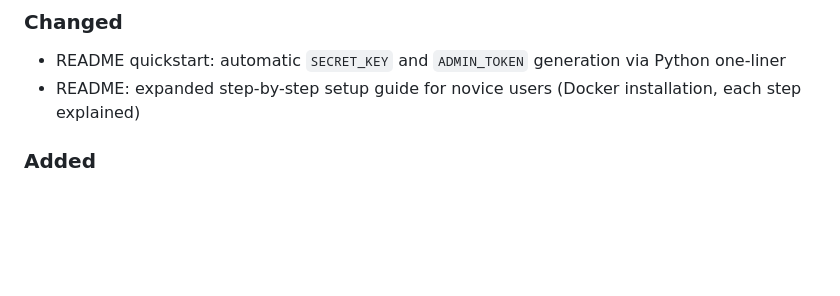
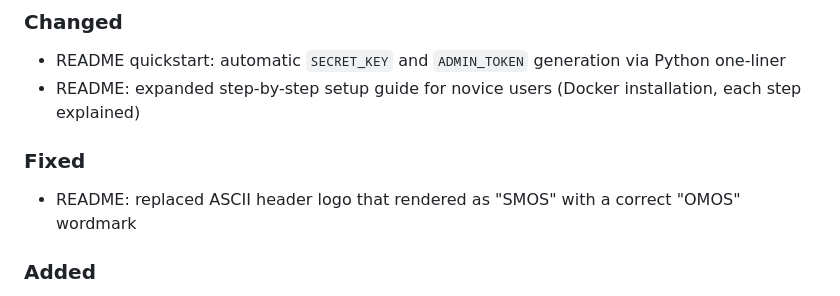
Before and after one commit to richardkfm/openmobility-os, a Markdown page: CHANGELOG.md, the part around the change. GitHub-like rendering; blank space fills up the shorter version.

```diff
--- a/CHANGELOG.md
+++ b/CHANGELOG.md
@@ -10,6 +10,9 @@ and this project adheres to [Semantic Versioning](https://semver.org/spec/v2.0.0
 ### Changed
 - README quickstart: automatic `SECRET_KEY` and `ADMIN_TOKEN` generation via Python one-liner
 - README: expanded step-by-step setup guide for novice users (Docker installation, each step explained)
+
+### Fixed
+- README: replaced ASCII header logo that rendered as "SMOS" with a correct "OMOS" wordmark
 
 ### Added
 - `ROADMAP.md` — public phased development plan covering Phases 0–11
```
Also changed, not shown: README.md (+6 -6 lines).
